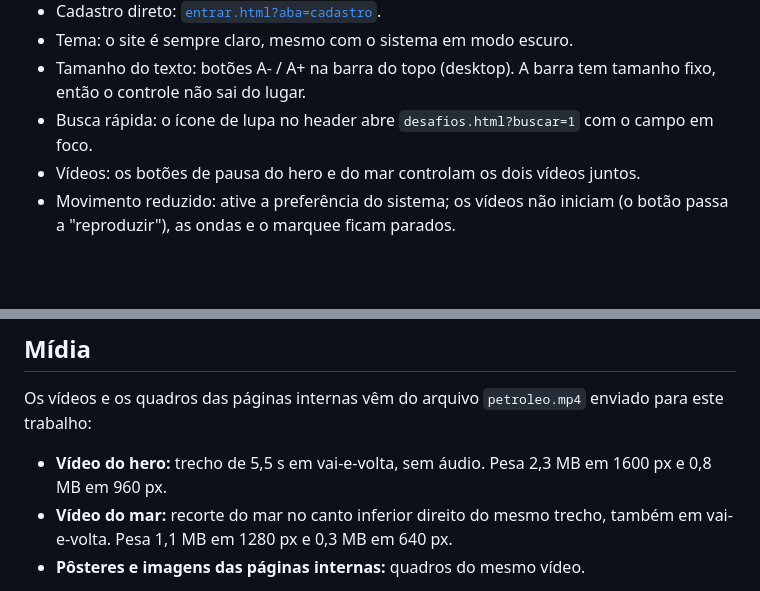
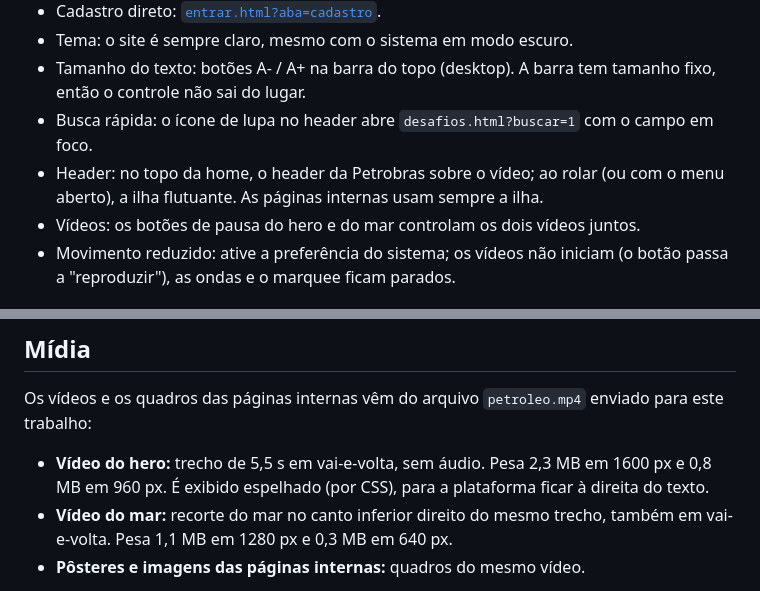
Before and after one commit to Pietronsmf/Conexoes-portal, a Markdown page: README.md, 2 parts joined by grey strips. Rendered like a GitHub page; blank space fills up the shorter version.

```diff
--- a/README.md
+++ b/README.md
@@ -37,6 +37,7 @@ Depois abra `http://localhost:8000`.
 - Tema: o site é sempre claro, mesmo com o sistema em modo escuro.
 - Tamanho do texto: botões A- / A+ na barra do topo (desktop). A barra tem tamanho fixo, então o controle não sai do lugar.
 - Busca rápida: o ícone de lupa no header abre `desafios.html?buscar=1` com o campo em foco.
+- Header: no topo da home, o header da Petrobras sobre o vídeo; ao rolar (ou com o menu aberto), a ilha flutuante. As páginas internas usam sempre a ilha.
 - Vídeos: os botões de pausa do hero e do mar controlam os dois vídeos juntos.
 - Movimento reduzido: ative a preferência do sistema; os vídeos não iniciam (o botão passa a "reproduzir"), as ondas e o marquee ficam parados.
 
@@ -60,7 +61,7 @@ DESIGN.md               design system, análise do site petrobras.com.br e pre-f
 
 Os vídeos e os quadros das páginas internas vêm do arquivo `petroleo.mp4` enviado para este trabalho:
 
-- **Vídeo do hero:** trecho de 5,5 s em vai-e-volta, sem áudio. Pesa 2,3 MB em 1600 px e 0,8 MB em 960 px.
+- **Vídeo do hero:** trecho de 5,5 s em vai-e-volta, sem áudio. Pesa 2,3 MB em 1600 px e 0,8 MB em 960 px. É exibido espelhado (por CSS), para a plataforma ficar à direita do texto.
 - **Vídeo do mar:** recorte do mar no canto inferior direito do mesmo trecho, também em vai-e-volta. Pesa 1,1 MB em 1280 px e 0,3 MB em 640 px.
 - **Pôsteres e imagens das páginas internas:** quadros do mesmo vídeo.
 
```
Also changed, not shown: other parts of README.md (+1 -1 lines), DESIGN.md (+25 -11 lines), docs/screens/hero-desktop.jpg, docs/screens/home-claro.jpg, docs/screens/mobile.jpg, 3 other files.
